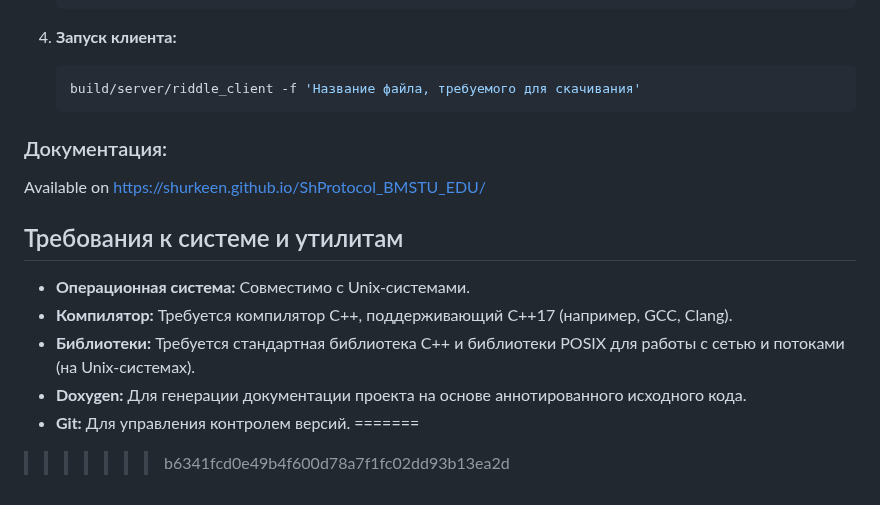
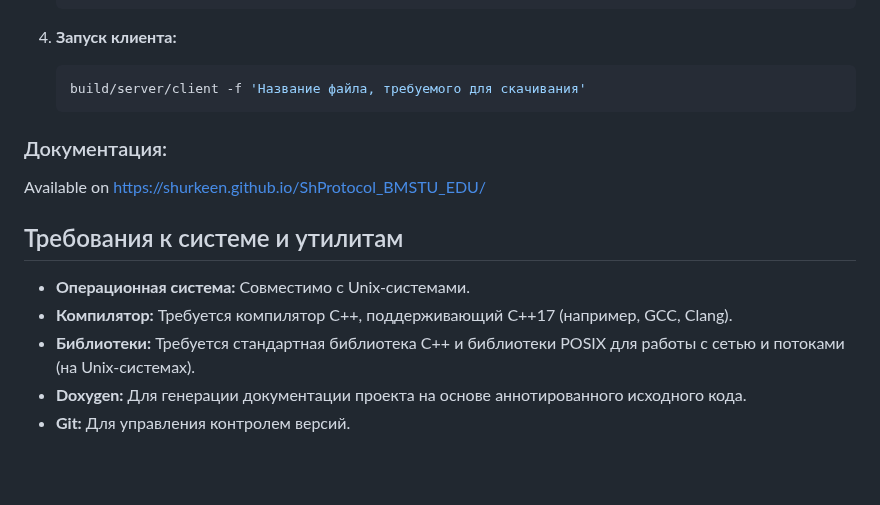
Before and after one commit to shurkeen/ShProtocol_BMSTU_EDU, a Markdown page: README.md, the part around the change. Drawn GitHub-style; blank space fills up the shorter version.

````diff
--- a/README.md
+++ b/README.md
@@ -28,7 +28,7 @@
 
 4. **Запуск клиента:**
     ```bash
-   build/server/riddle_client -f 'Название файла, требуемого для скачивания'
+   build/server/client -f 'Название файла, требуемого для скачивания'
    ```
 
 ### Документация:
@@ -40,5 +40,3 @@ Available on https://shurkeen.github.io/ShProtocol_BMSTU_EDU/
 - **Библиотеки:** Требуется стандартная библиотека C++ и библиотеки POSIX для работы с сетью и потоками (на Unix-системах).
 - **Doxygen:** Для генерации документации проекта на основе аннотированного исходного кода.
 - **Git:** Для управления контролем версий.
-=======
->>>>>>> b6341fcd0e49b4f600d78a7f1fc02dd93b13ea2d
````
